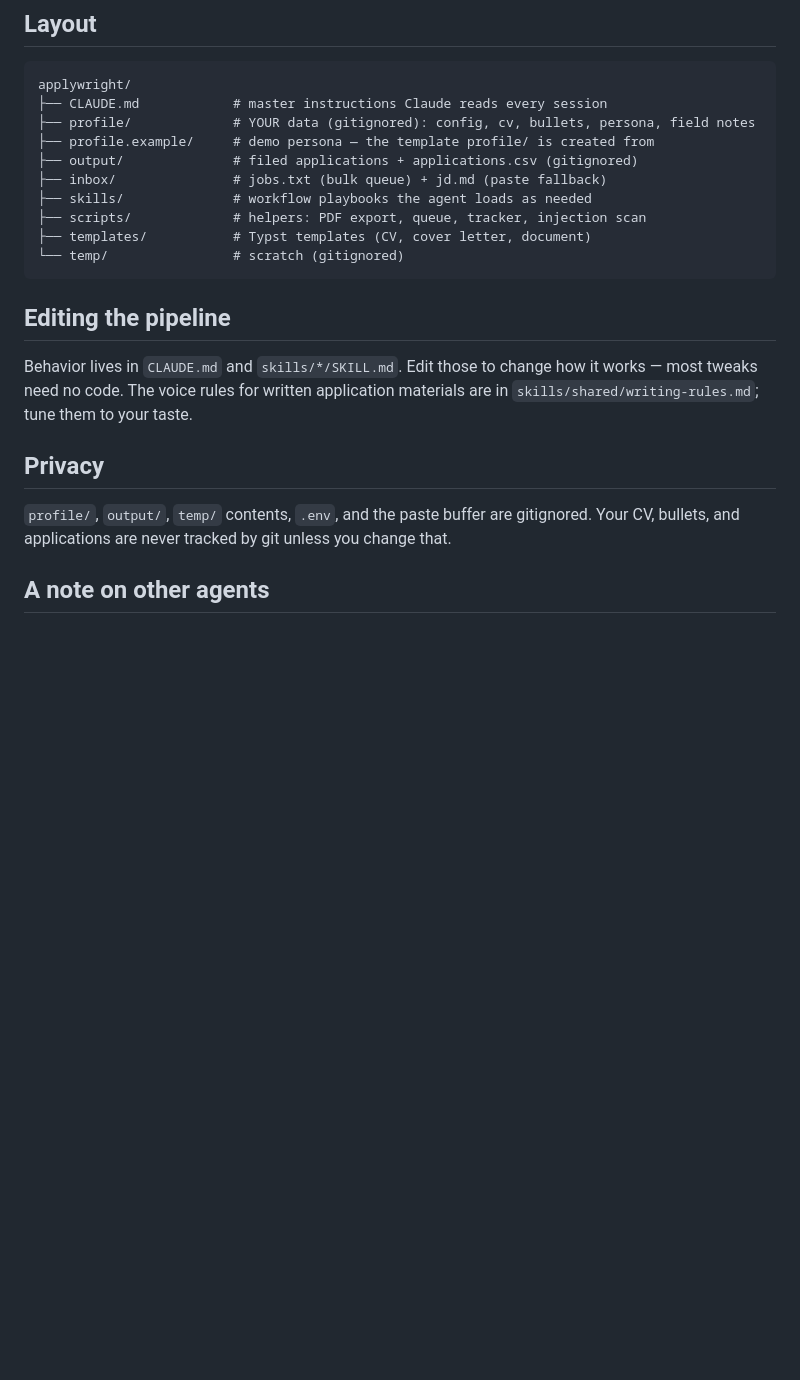
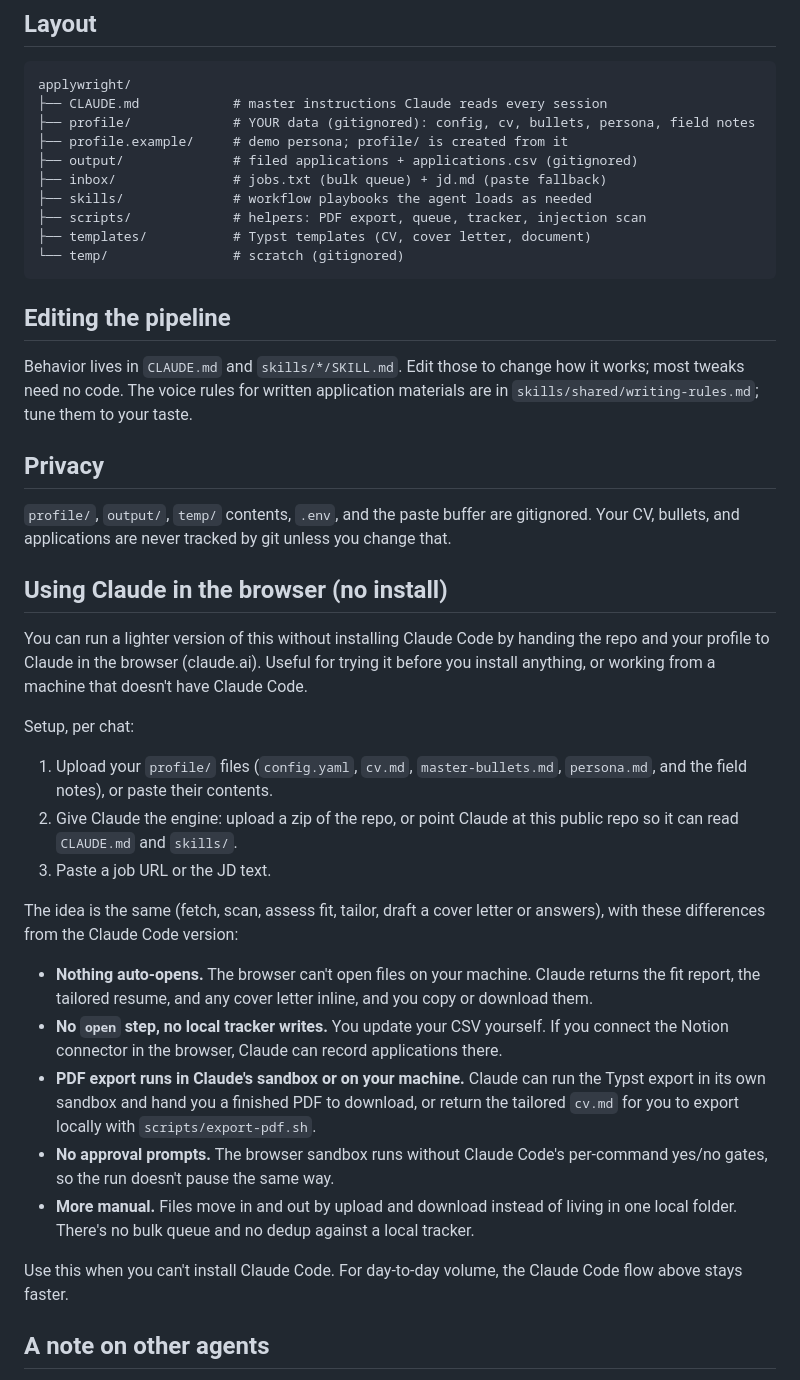
Before and after one commit to peselev/applywright, a Markdown page: README.md, the part around one of its changes. GitHub-like rendering; blank space fills up the shorter version.

```diff
--- a/README.md
+++ b/README.md
@@ -81,7 +105,7 @@ Single job: paste the JD into `inbox/jd.md` (the [MarkDownload](https://github.c
 applywright/
 ├── CLAUDE.md            # master instructions Claude reads every session
 ├── profile/             # YOUR data (gitignored): config, cv, bullets, persona, field notes
-├── profile.example/     # demo persona — the template profile/ is created from
+├── profile.example/     # demo persona; profile/ is created from it
 ├── output/              # filed applications + applications.csv (gitignored)
 ├── inbox/               # jobs.txt (bulk queue) + jd.md (paste fallback)
 ├── skills/              # workflow playbooks the agent loads as needed
@@ -92,11 +116,29 @@ applywright/
 
 ## Editing the pipeline
 
-Behavior lives in `CLAUDE.md` and `skills/*/SKILL.md`. Edit those to change how it works — most tweaks need no code. The voice rules for written application materials are in `skills/shared/writing-rules.md`; tune them to your taste.
+Behavior lives in `CLAUDE.md` and `skills/*/SKILL.md`. Edit those to change how it works; most tweaks need no code. The voice rules for written application materials are in `skills/shared/writing-rules.md`; tune them to your taste.
 
 ## Privacy
 
 `profile/`, `output/`, `temp/` contents, `.env`, and the paste buffer are gitignored. Your CV, bullets, and applications are never tracked by git unless you change that.
+
+## Using Claude in the browser (no install)
+
+You can run a lighter version of this without installing Claude Code by handing the repo and your profile to Claude in the browser (claude.ai). Useful for trying it before you install anything, or working from a machine that doesn't have Claude Code.
+
+Setup, per chat:
+1. Upload your `profile/` files (`config.yaml`, `cv.md`, `master-bullets.md`, `persona.md`, and the field notes), or paste their contents.
+2. Give Claude the engine: upload a zip of the repo, or point Claude at this public repo so it can read `CLAUDE.md` and `skills/`.
+3. Paste a job URL or the JD text.
+
+The idea is the same (fetch, scan, assess fit, tailor, draft a cover letter or answers), with these differences from the Claude Code version:
+- **Nothing auto-opens.** The browser can't open files on your machine. Claude returns the fit report, the tailored resume, and any cover letter inline, and you copy or download them.
+- **No `open` step, no local tracker writes.** You update your CSV yourself. If you connect the Notion connector in the browser, Claude can record applications there.
+- **PDF export runs in Claude's sandbox or on your machine.** Claude can run the Typst export in its own sandbox and hand you a finished PDF to download, or return the tailored `cv.md` for you to export locally with `scripts/export-pdf.sh`.
+- **No approval prompts.** The browser sandbox runs without Claude Code's per-command yes/no gates, so the run doesn't pause the same way.
+- **More manual.** Files move in and out by upload and download instead of living in one local folder. There's no bulk queue and no dedup against a local tracker.
+
+Use this when you can't install Claude Code. For day-to-day volume, the Claude Code flow above stays faster.
 
 ## A note on other agents
 
```
Also changed, not shown: other parts of README.md (+35 -11 lines), skills/fetch-jd/SKILL.md (+3 -4 lines).
